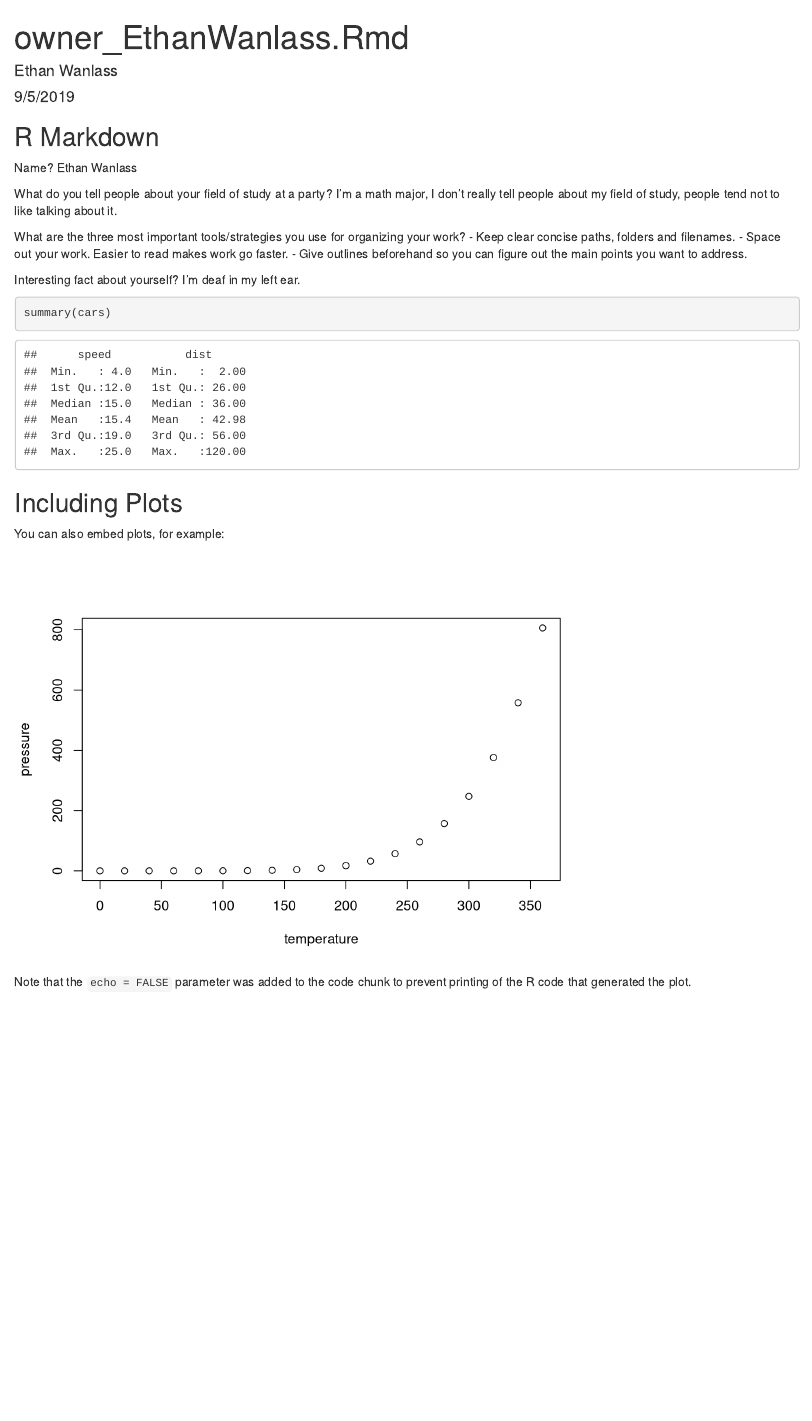
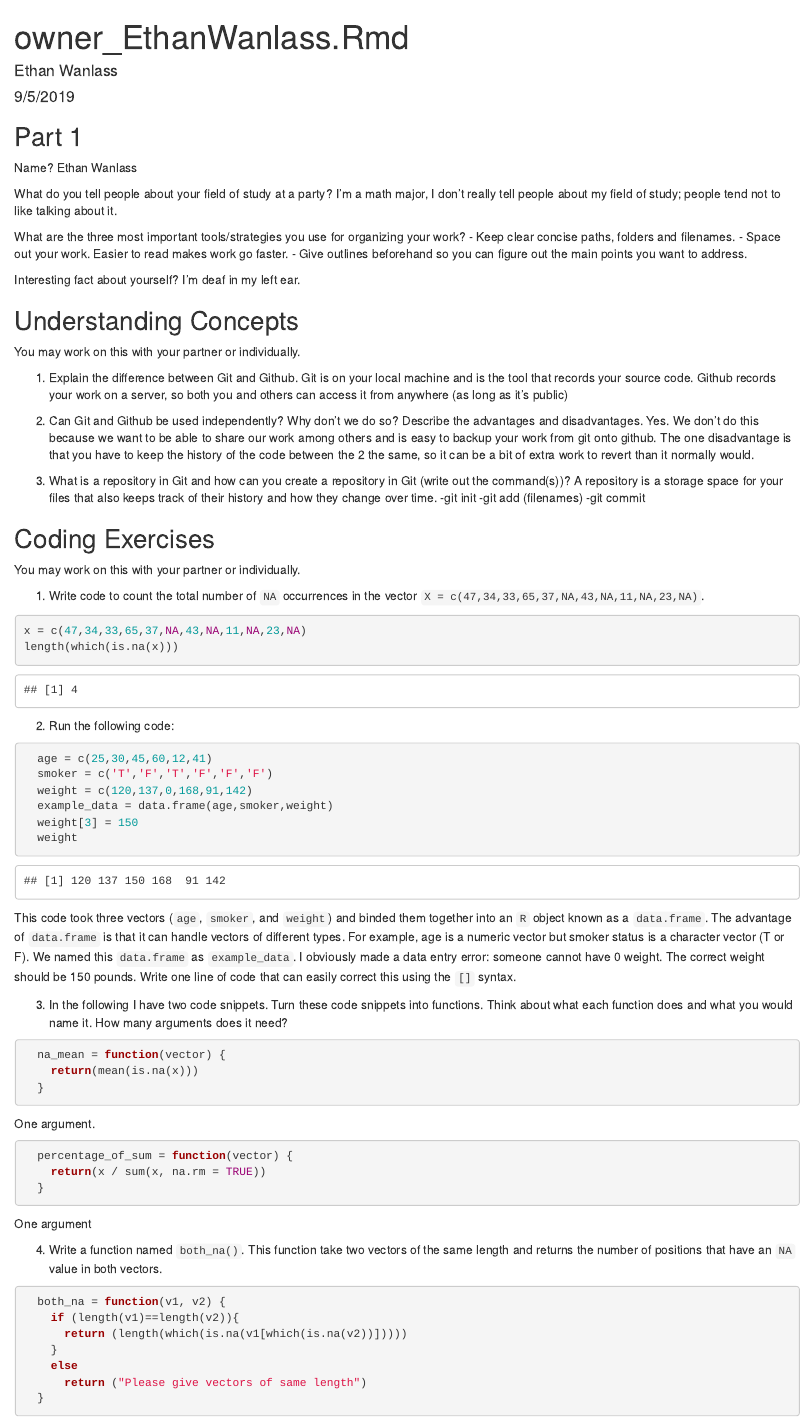
Before and after one commit to ewanlass/ds202_lab1, an R Markdown document (owner_EthanWanlass.Rmd): the page in a window 1100 px wide, from its top. Rendered offline with R 4.5, knitr and Pandoc, with nearby package versions.

Commit message:
Answered the rest of the questions

````diff
--- a/owner_EthanWanlass.Rmd
+++ b/owner_EthanWanlass.Rmd
@@ -5,17 +5,13 @@ date: "9/5/2019"
 output: html_document
 ---
 
-```{r setup, include=FALSE}
-knitr::opts_chunk$set(echo = TRUE)
-```
-
-## R Markdown
+## Part 1
 
 Name?
 Ethan Wanlass
 
 What do you tell people about your field of study at a party?
-I'm a math major, I don't really tell people about my field of study, people tend not to like talking about it.
+I'm a math major, I don't really tell people about my field of study; people tend not to like talking about it.
 
 What are the three most important tools/strategies you use for organizing your work?
   - Keep clear concise paths, folders and filenames.
@@ -25,16 +21,78 @@ What are the three most important tools/strategies you use for organizing your w
 Interesting fact about yourself?
 I'm deaf in my left ear.
 
-```{r cars}
-summary(cars)
+## Understanding Concepts
+
+You may work on this with your partner or individually.
+
+  1. Explain the difference between Git and Github.
+     Git is on your local machine and is the tool that records your source code. Github records your work on a server, so both you and others can access it from anywhere (as long as it's        public)
+
+  2. Can Git and Github be used independently? Why don't we do so? Describe the advantages and disadvantages.
+     Yes. We don't do this because we want to be able to share our work among others and is easy to backup your work from git onto github. The one disadvantage is that you have to keep the      history of the code between the 2 the same, so it can be a bit of extra work to revert than it normally would.
+
+  3. What is a repository in Git and how can you create a repository in Git (write out the command(s))?
+  A repository is a storage space for your files that also keeps track of their history and how they change over time.
+  -git init
+  -git add (filenames)
+  -git commit
+
+
+## Coding Exercises
+
+  You may work on this with your partner or individually.
+
+  1. Write code to count the total number of `NA` occurrences in the vector `X = c(47,34,33,65,37,NA,43,NA,11,NA,23,NA)`.
+
+```{r}
+x = c(47,34,33,65,37,NA,43,NA,11,NA,23,NA)
+length(which(is.na(x)))
+
 ```
 
-## Including Plots
 
-You can also embed plots, for example:
+  2. Run the following code:
 
-```{r pressure, echo=FALSE}
-plot(pressure)
+```{r}
+  age = c(25,30,45,60,12,41)
+  smoker = c('T','F','T','F','F','F')
+  weight = c(120,137,0,168,91,142)
+  example_data = data.frame(age,smoker,weight)
+  weight[3] = 150
+  weight
 ```
+  This code took three vectors (`age`, `smoker`, and `weight`) and binded them together into an `R` object known as a
+  `data.frame`. The advantage of `data.frame` is that it can handle vectors of different types. For example, age is a numeric
+    vector but smoker status is a character vector (T or F). We named this `data.frame` as `example_data`. I obviously made a
+    data entry error: someone cannot have 0 weight. The correct weight should be 150 pounds. Write one line of code that can
+    easily correct this using the `[]` syntax.
 
-Note that the `echo = FALSE` parameter was added to the code chunk to prevent printing of the R code that generated the plot.
+
+  3. In the following I have two code snippets. Turn these code snippets into functions. Think about what each function does
+  and what you would name it. How many arguments does it need?
+
+```{r}
+  na_mean = function(vector) {
+    return(mean(is.na(x)))
+  }
+```
+  One argument.
+
+```{r}
+  percentage_of_sum = function(vector) {
+    return(x / sum(x, na.rm = TRUE))
+  }
+```
+  One argument
+
+4. Write a function named `both_na()`. This function take two vectors of the same length and returns the number of positions that have an `NA` value in both vectors.
+
+```{r}
+  both_na = function(v1, v2) {
+    if (length(v1)==length(v2)){
+      return (length(which(is.na(v1[which(is.na(v2))]))))
+    }
+    else
+      return ("Please give vectors of same length")
+  }
+```
````
